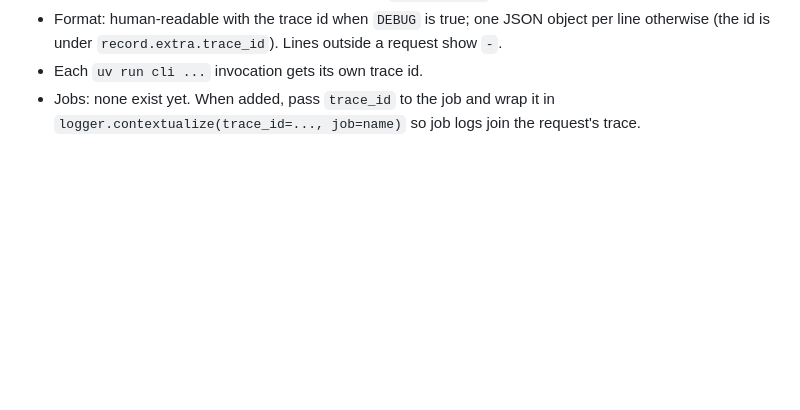
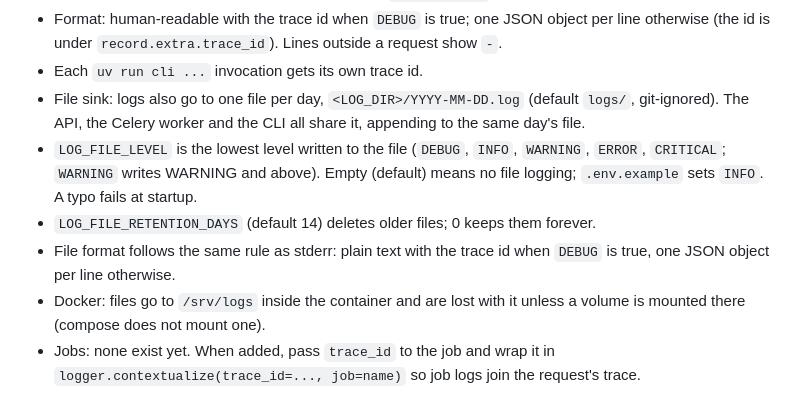
Before and after one commit to amitavroy/sapience, a Markdown page: docs/wiki/index.md, the part around the change. GitHub-like rendering; blank space fills up the shorter version.

Commit message:
docs: archive plan 007 and document file logging (GH-2)
- wiki: file sink bullets under Logging and trace id
- move plan 007 to docs/plans/archive

Closes #2

Co-Authored-By: Claude Sonnet 5.5 <noreply@anthropic.com>

```diff
--- a/docs/wiki/index.md
+++ b/docs/wiki/index.md
@@ -35,6 +35,11 @@ Every request gets a trace id that is on every log line it produces and is retur
 - If uvicorn runs with `--proxy-headers`, keep `--forwarded-allow-ips` equal to `TRUSTED_PROXIES`, and have the edge proxy overwrite any client-supplied `X-Request-ID`.
 - Format: human-readable with the trace id when `DEBUG` is true; one JSON object per line otherwise (the id is under `record.extra.trace_id`). Lines outside a request show `-`.
 - Each `uv run cli ...` invocation gets its own trace id.
+- File sink: logs also go to one file per day, `<LOG_DIR>/YYYY-MM-DD.log` (default `logs/`, git-ignored). The API, the Celery worker and the CLI all share it, appending to the same day's file.
+- `LOG_FILE_LEVEL` is the lowest level written to the file (`DEBUG`, `INFO`, `WARNING`, `ERROR`, `CRITICAL`; `WARNING` writes WARNING and above). Empty (default) means no file logging; `.env.example` sets `INFO`. A typo fails at startup.
+- `LOG_FILE_RETENTION_DAYS` (default 14) deletes older files; 0 keeps them forever.
+- File format follows the same rule as stderr: plain text with the trace id when `DEBUG` is true, one JSON object per line otherwise.
+- Docker: files go to `/srv/logs` inside the container and are lost with it unless a volume is mounted there (compose does not mount one).
 - Jobs: none exist yet. When added, pass `trace_id` to the job and wrap it in `logger.contextualize(trace_id=..., job=name)` so job logs join the request's trace.
 
 # Health check
```
Also changed, not shown: 2 other files.
